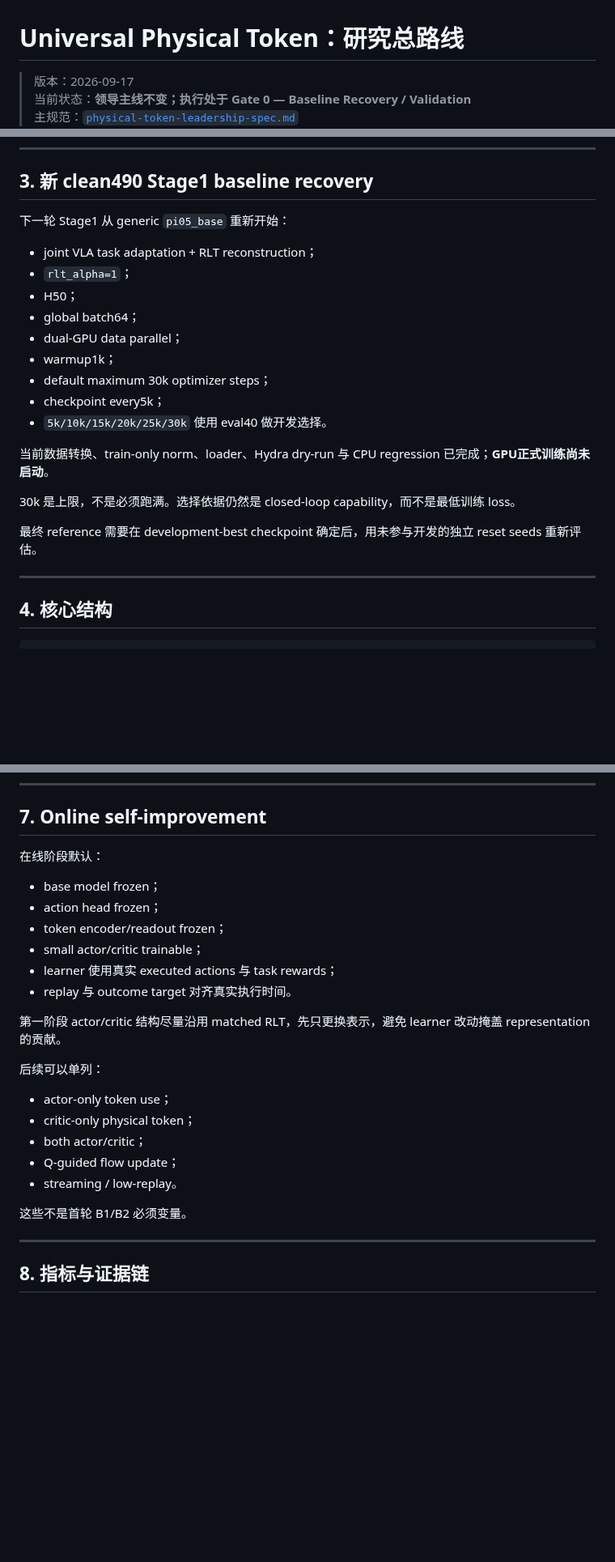
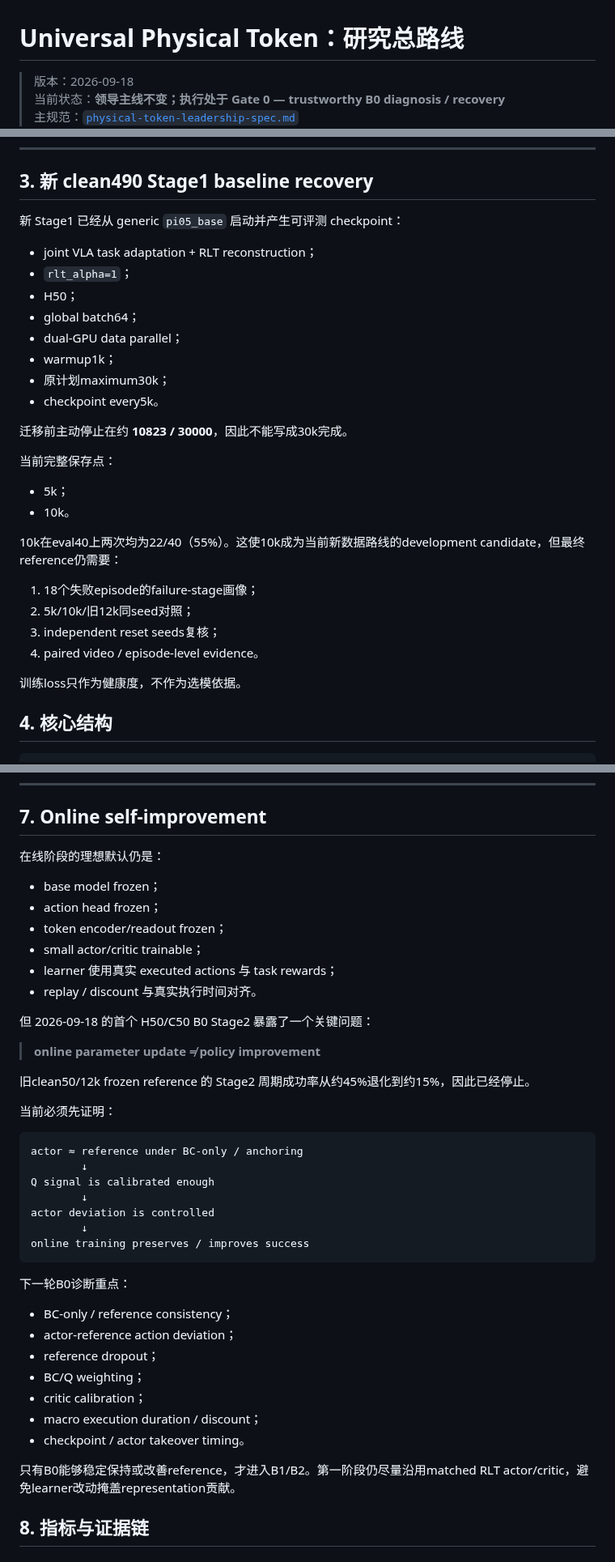
Before and after one commit to nkd-lkz/physical-self-evolution, a Markdown page: research/master-roadmap.md, 3 parts joined by grey strips. Shown at 81% size. Rendered like a GitHub page; blank space fills up the shorter version.

````diff
--- a/research/master-roadmap.md
+++ b/research/master-roadmap.md
@@ -1,5 +1,5 @@
 # Universal Physical Token：研究总路线
 
-> 版本：2026-09-17
-> 当前状态：**领导主线不变；执行处于 Gate 0 — Baseline Recovery / Validation**
+> 版本：2026-09-18
+> 当前状态：**领导主线不变；执行处于 Gate 0 — trustworthy B0 diagnosis / recovery**
 > 主规范：[`physical-token-leadership-spec.md`](physical-token-leadership-spec.md)
@@ -140,7 +153,7 @@ Measured transition 需要 actual qpos / EE / object consequence 等真实测量
 
 ## 3. 新 clean490 Stage1 baseline recovery
 
-下一轮 Stage1 从 generic `pi05_base` 重新开始：
+新 Stage1 已经从 generic `pi05_base` 启动并产生可评测 checkpoint：
 
 - joint VLA task adaptation + RLT reconstruction；
 - `rlt_alpha=1`；
@@ -148,17 +161,24 @@ Measured transition 需要 actual qpos / EE / object consequence 等真实测量
 - global batch64；
 - dual-GPU data parallel；
 - warmup1k；
-- default maximum 30k optimizer steps；
-- checkpoint every5k；
-- `5k/10k/15k/20k/25k/30k` 使用 eval40 做开发选择。
+- 原计划maximum30k；
+- checkpoint every5k。
 
-当前数据转换、train-only norm、loader、Hydra dry-run 与 CPU regression 已完成；**GPU正式训练尚未启动**。
+迁移前主动停止在约 **10823 / 30000**，因此不能写成30k完成。
 
-30k 是上限，不是必须跑满。选择依据仍然是 closed-loop capability，而不是最低训练 loss。
+当前完整保存点：
 
-最终 reference 需要在 development-best checkpoint 确定后，用未参与开发的独立 reset seeds 重新评估。
+- 5k；
+- 10k。
 
----
+10k在eval40上两次均为22/40（55%）。这使10k成为当前新数据路线的development candidate，但最终reference仍需要：
+
+1. 18个失败episode的failure-stage画像；
+2. 5k/10k/旧12k同seed对照；
+3. independent reset seeds复核；
+4. paired video / episode-level evidence。
+
+训练loss只作为健康度，不作为选模依据。
 
 ## 4. 核心结构
 
@@ -271,28 +291,44 @@ Action-head 更接近动作生成是研究假设，不是已知事实。
 
 ## 7. Online self-improvement
 
-在线阶段默认：
+在线阶段的理想默认仍是：
 
 - base model frozen；
 - action head frozen；
 - token encoder/readout frozen；
 - small actor/critic trainable；
 - learner 使用真实 executed actions 与 task rewards；
-- replay 与 outcome target 对齐真实执行时间。
+- replay / discount 与真实执行时间对齐。
 
-第一阶段 actor/critic 结构尽量沿用 matched RLT，先只更换表示，避免 learner 改动掩盖 representation 的贡献。
+但 2026-09-18 的首个 H50/C50 B0 Stage2 暴露了一个关键问题：
 
-后续可以单列：
+> **online parameter update ≠ policy improvement**
 
-- actor-only token use；
-- critic-only physical token；
-- both actor/critic；
-- Q-guided flow update；
-- streaming / low-replay。
+旧clean50/12k frozen reference 的 Stage2 周期成功率从约45%退化到约15%，因此已经停止。
 
-这些不是首轮 B1/B2 必须变量。
+当前必须先证明：
 
----
+```text
+actor ≈ reference under BC-only / anchoring
+        ↓
+Q signal is calibrated enough
+        ↓
+actor deviation is controlled
+        ↓
+online training preserves / improves success
+```
+
+下一轮B0诊断重点：
+
+- BC-only / reference consistency；
+- actor-reference action deviation；
+- reference dropout；
+- BC/Q weighting；
+- critic calibration；
+- macro execution duration / discount；
+- checkpoint / actor takeover timing。
+
+只有B0能够稳定保持或改善reference，才进入B1/B2。第一阶段仍尽量沿用matched RLT actor/critic，避免learner改动掩盖representation贡献。
 
 ## 8. 指标与证据链
 
````
Also changed, not shown: other parts of research/master-roadmap.md (+43 -23 lines).
